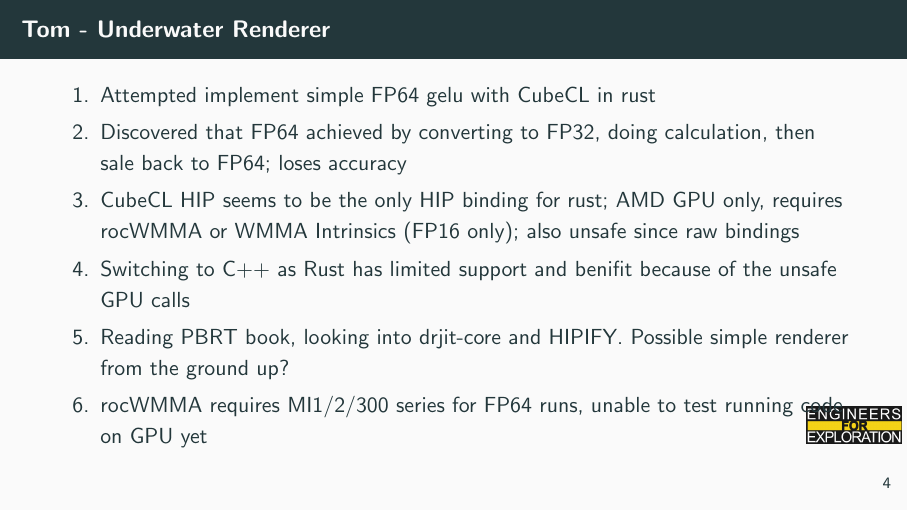
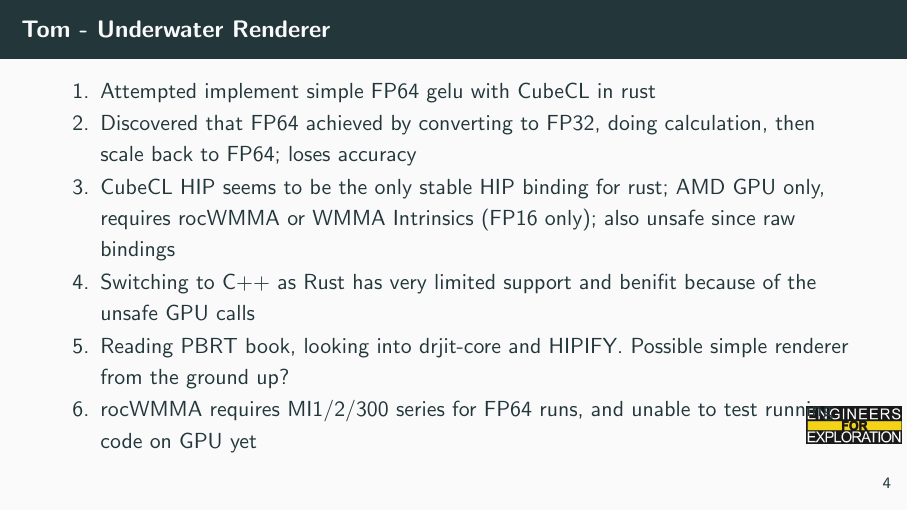
Before and after one commit to UCSD-E4E/weekly_presentations, LaTeX slides (presentation.tex, which reads project_fs_core.tex): page 8 of 11. Compiled offline with pdfLaTeX.

Commit message:
Update project_fs_core.tex
fixes typo and some more grammar fixes

```diff
--- a/project_fs_core.tex
+++ b/project_fs_core.tex
@@ -63,10 +63,10 @@
 \begin{frame}{Tom - Underwater Renderer}
     \begin{enumerate}
       \item Attempted implement simple FP64 gelu with CubeCL in rust
-      \item Discovered that FP64 achieved by converting to FP32, doing calculation, then sale back to FP64; loses accuracy
-      \item CubeCL HIP seems to be the only HIP binding for rust; AMD GPU only, requires rocWMMA or WMMA Intrinsics (FP16 only); also unsafe since raw bindings
-      \item Switching to C++ as Rust has limited support and benifit because of the unsafe GPU calls
+      \item Discovered that FP64 achieved by converting to FP32, doing calculation, then scale back to FP64; loses accuracy
+      \item CubeCL HIP seems to be the only stable HIP binding for rust; AMD GPU only, requires rocWMMA or WMMA Intrinsics (FP16 only); also unsafe since raw bindings
+      \item Switching to C++ as Rust has very limited support and benifit because of the unsafe GPU calls
       \item Reading PBRT book, looking into drjit-core and HIPIFY. Possible simple renderer from the ground up?
-      \item rocWMMA requires MI1/2/300 series for FP64 runs, unable to test running code on GPU yet
+      \item rocWMMA requires MI1/2/300 series for FP64 runs, and unable to test running code on GPU yet
     \end{enumerate}
 \end{frame}
```
